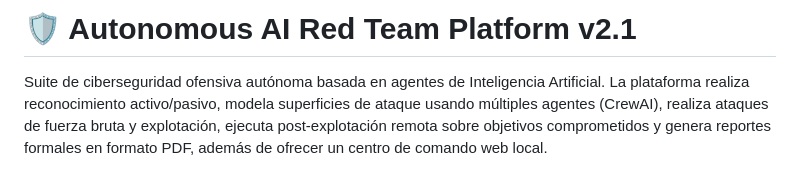
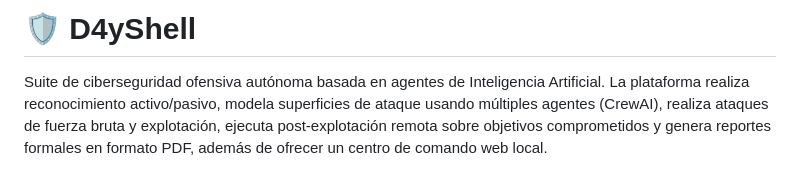
Before and after one commit to CoquitaD3Pina/RedTeamPlatform, a Markdown page: README.md, the part around the change. GitHub-like rendering.

Commit message:
Cambio de nombre a D4yShell

```diff
--- a/README.md
+++ b/README.md
@@ -1,4 +1,4 @@
-# 🛡️ Autonomous AI Red Team Platform v2.1
+# 🛡️ D4yShell
 
 Suite de ciberseguridad ofensiva autónoma basada en agentes de Inteligencia Artificial. La plataforma realiza reconocimiento activo/pasivo, modela superficies de ataque usando múltiples agentes (CrewAI), realiza ataques de fuerza bruta y explotación, ejecuta post-explotación remota sobre objetivos comprometidos y genera reportes formales en formato PDF, además de ofrecer un centro de comando web local.
 
```
